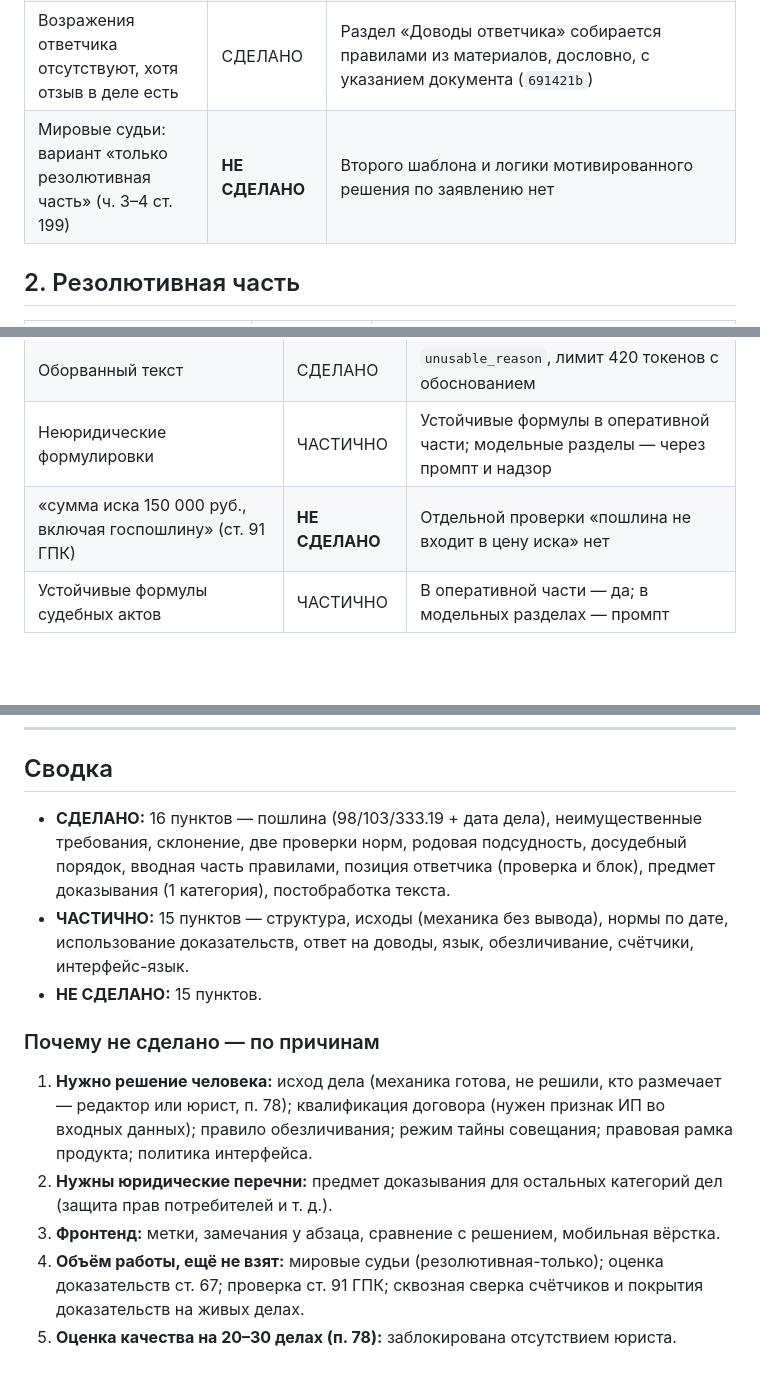
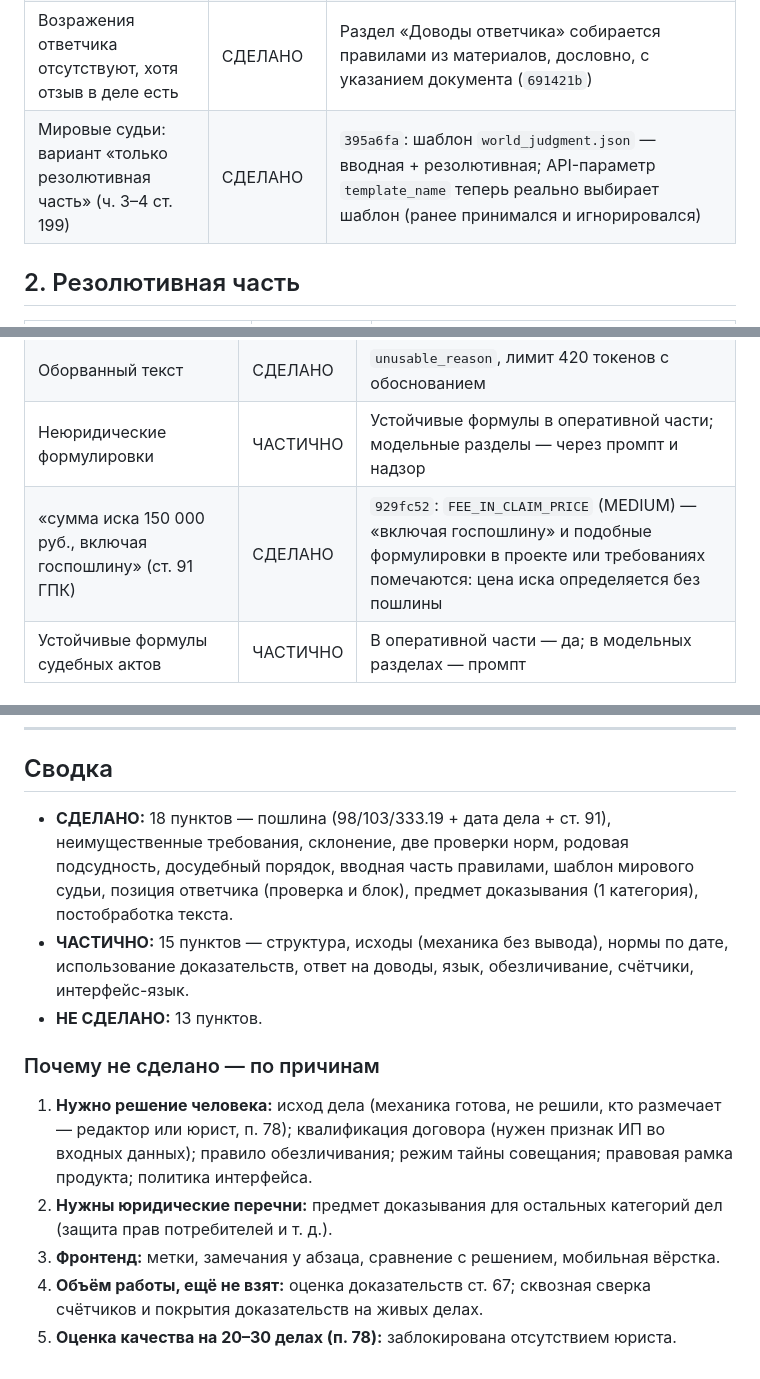
Before and after one commit to Eagle1man/courtdraft-ai-review, a Markdown page: docs/reviewer-status.md, 3 parts joined by grey strips. GitHub-like rendering; blank space fills up the shorter version.

Commit message:
Отчёт: ст. 91 (929fc52) и мировые судьи (395a6fa) - СДЕЛАНО
18 сделано, 15 частично, 13 не сделано.

```diff
--- a/docs/reviewer-status.md
+++ b/docs/reviewer-status.md
@@ -23,7 +23,7 @@
 | Смешаны две схемы; «УСТАНОВИЛ» — не самостоятельная часть | ЧАСТИЧНО | Шаблон перестроен: вводная → описательная → «УСТАНОВИЛ» → мотивировочная → «РЕШИЛ» (`data/templates/civil_judgment.json`). Но смысловое разделение «описательная/мотивировочная» держится на модели, а не на правилах |
 | Вводная часть пустая, хотя сведения есть в карточке дела | СДЕЛАНО | `8f24726`: раздел собирается правилами — «Именем Российской Федерации», суд и номер дела, стороны, предмет спора из требований. Состав суда, секретарь и дата решения ставятся отметкой ТРЕБУЕТ ПРОВЕРКИ СПЕЦИАЛИСТОМ: их в материалах нет, а выдумывать нельзя |
 | Возражения ответчика отсутствуют, хотя отзыв в деле есть | СДЕЛАНО | Раздел «Доводы ответчика» собирается правилами из материалов, дословно, с указанием документа (`691421b`) |
-| Мировые судьи: вариант «только резолютивная часть» (ч. 3–4 ст. 199) | **НЕ СДЕЛАНО** | Второго шаблона и логики мотивированного решения по заявлению нет |
+| Мировые судьи: вариант «только резолютивная часть» (ч. 3–4 ст. 199) | СДЕЛАНО | `395a6fa`: шаблон `world_judgment.json` — вводная + резолютивная; API-параметр `template_name` теперь реально выбирает шаблон (ранее принимался и игнорировался) |
 
 ## 2. Резолютивная часть
 
@@ -80,7 +80,7 @@
 | Разговорные вставки («Хорошо, давайте разберёмся…») | СДЕЛАНО | `_postprocess`, `_drop_echo`, `_drop_repeats` |
 | Оборванный текст | СДЕЛАНО | `unusable_reason`, лимит 420 токенов с обоснованием |
 | Неюридические формулировки | ЧАСТИЧНО | Устойчивые формулы в оперативной части; модельные разделы — через промпт и надзор |
-| «сумма иска 150 000 руб., включая госпошлину» (ст. 91 ГПК) | **НЕ СДЕЛАНО** | Отдельной проверки «пошлина не входит в цену иска» нет |
+| «сумма иска 150 000 руб., включая госпошлину» (ст. 91 ГПК) | СДЕЛАНО | `929fc52`: `FEE_IN_CLAIM_PRICE` (MEDIUM) — «включая госпошлину» и подобные формулировки в проекте или требованиях помечаются: цена иска определяется без пошлины |
 | Устойчивые формулы судебных актов | ЧАСТИЧНО | В оперативной части — да; в модельных разделах — промпт |
 
 ## 8. Персональные данные и правовые риски
@@ -129,12 +129,13 @@
 
 ## Сводка
 
-- **СДЕЛАНО:** 16 пунктов — пошлина (98/103/333.19 + дата дела), неимущественные требования,
+- **СДЕЛАНО:** 18 пунктов — пошлина (98/103/333.19 + дата дела + ст. 91), неимущественные требования,
   склонение, две проверки норм, родовая подсудность, досудебный порядок, вводная часть правилами,
-  позиция ответчика (проверка и блок), предмет доказывания (1 категория), постобработка текста.
+  шаблон мирового судьи, позиция ответчика (проверка и блок), предмет доказывания (1 категория),
+  постобработка текста.
 - **ЧАСТИЧНО:** 15 пунктов — структура, исходы (механика без вывода), нормы по дате,
   использование доказательств, ответ на доводы, язык, обезличивание, счётчики, интерфейс-язык.
-- **НЕ СДЕЛАНО:** 15 пунктов.
+- **НЕ СДЕЛАНО:** 13 пунктов.
 
 ### Почему не сделано — по причинам
 
@@ -144,7 +145,6 @@
 2. **Нужны юридические перечни:** предмет доказывания для остальных категорий дел
    (защита прав потребителей и т. д.).
 3. **Фронтенд:** метки, замечания у абзаца, сравнение с решением, мобильная вёрстка.
-4. **Объём работы, ещё не взят:** мировые судьи (резолютивная-только); оценка
-   доказательств ст. 67; проверка ст. 91 ГПК;
+4. **Объём работы, ещё не взят:** оценка доказательств ст. 67;
    сквозная сверка счётчиков и покрытия доказательств на живых делах.
 5. **Оценка качества на 20–30 делах (п. 78):** заблокирована отсутствием юриста.
```
